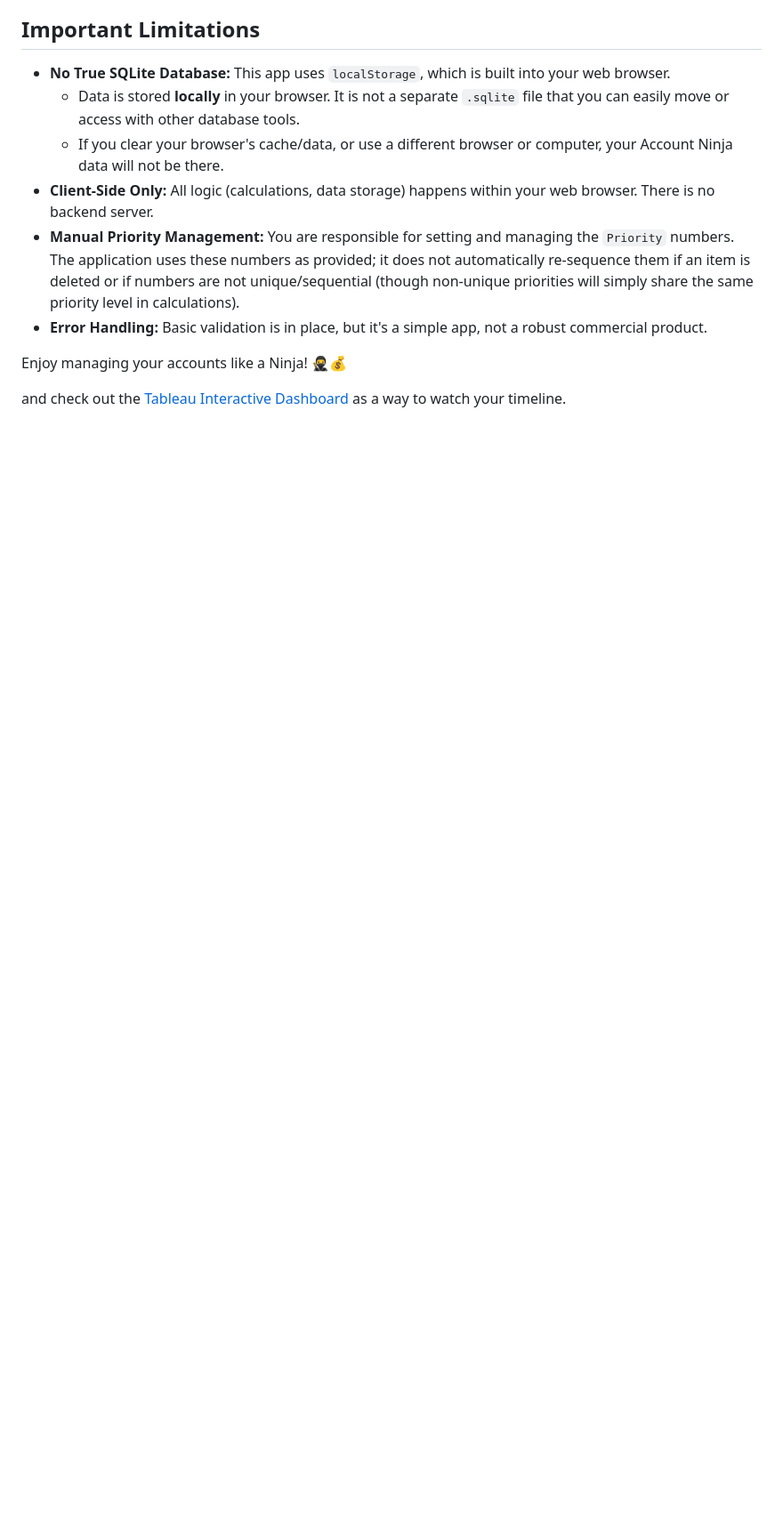
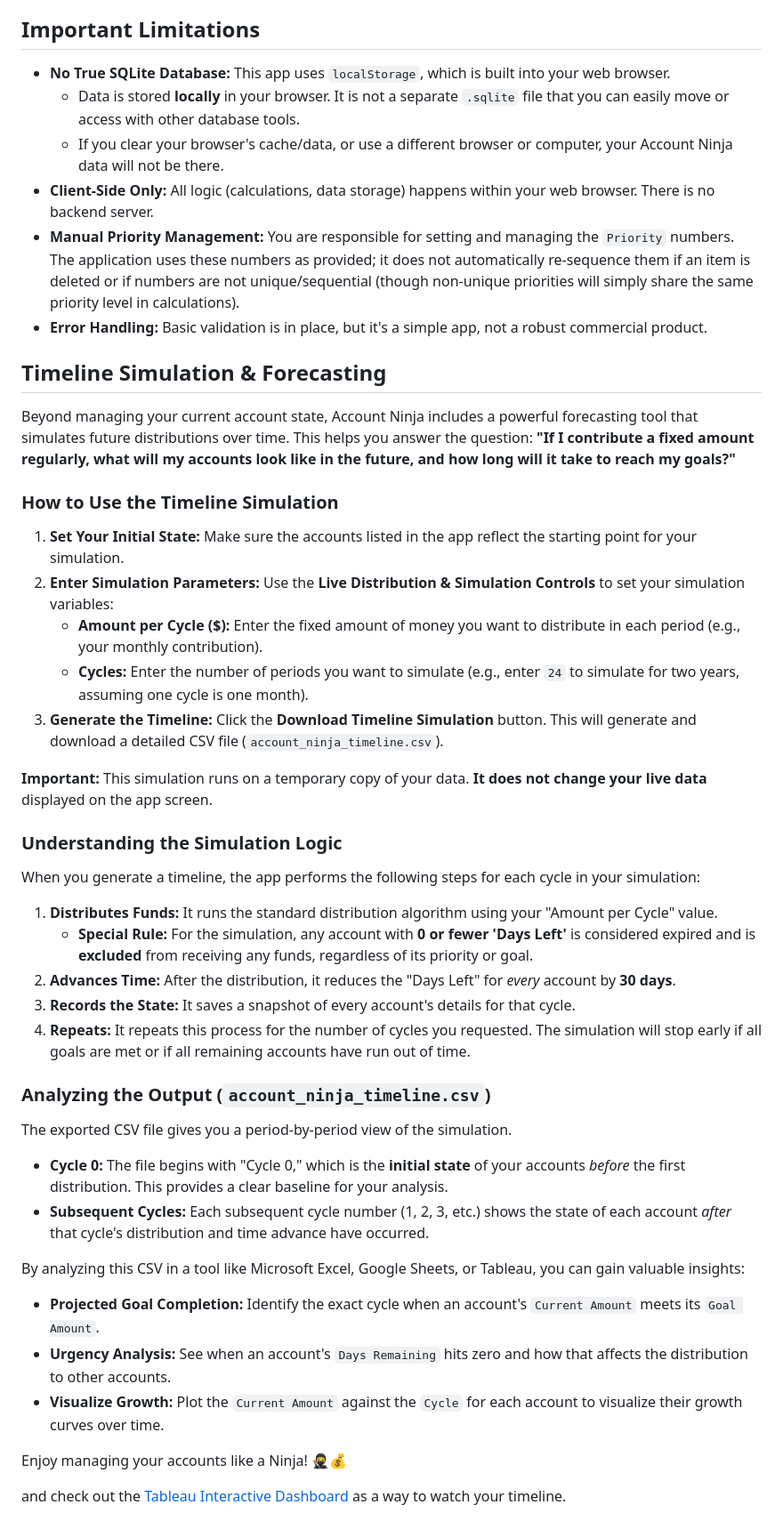
Before and after one commit to jeffy893/gurila.tools, a Markdown page: account.ninja/README.md, the part around the change. Shown at 89% size. GitHub-like rendering; blank space fills up the shorter version.

Commit message:
Update README with Timeline Simulation

```diff
--- a/account.ninja/README.md
+++ b/account.ninja/README.md
@@ -57,6 +57,45 @@ When you click "Distribute":
 * **Manual Priority Management:** You are responsible for setting and managing the `Priority` numbers. The application uses these numbers as provided; it does not automatically re-sequence them if an item is deleted or if numbers are not unique/sequential (though non-unique priorities will simply share the same priority level in calculations).
 * **Error Handling:** Basic validation is in place, but it's a simple app, not a robust commercial product.
 
+
+## Timeline Simulation & Forecasting
+
+Beyond managing your current account state, Account Ninja includes a powerful forecasting tool that simulates future distributions over time. This helps you answer the question: **"If I contribute a fixed amount regularly, what will my accounts look like in the future, and how long will it take to reach my goals?"**
+
+### How to Use the Timeline Simulation
+
+1.  **Set Your Initial State:** Make sure the accounts listed in the app reflect the starting point for your simulation.
+2.  **Enter Simulation Parameters:** Use the **Live Distribution & Simulation Controls** to set your simulation variables:
+    * **Amount per Cycle ($):** Enter the fixed amount of money you want to distribute in each period (e.g., your monthly contribution).
+    * **Cycles:** Enter the number of periods you want to simulate (e.g., enter `24` to simulate for two years, assuming one cycle is one month).
+3.  **Generate the Timeline:** Click the **Download Timeline Simulation** button. This will generate and download a detailed CSV file (`account_ninja_timeline.csv`).
+
+**Important:** This simulation runs on a temporary copy of your data. **It does not change your live data** displayed on the app screen.
+
+### Understanding the Simulation Logic
+
+When you generate a timeline, the app performs the following steps for each cycle in your simulation:
+
+1.  **Distributes Funds:** It runs the standard distribution algorithm using your "Amount per Cycle" value.
+    * **Special Rule:** For the simulation, any account with **0 or fewer 'Days Left'** is considered expired and is **excluded** from receiving any funds, regardless of its priority or goal.
+2.  **Advances Time:** After the distribution, it reduces the "Days Left" for *every* account by **30 days**.
+3.  **Records the State:** It saves a snapshot of every account's details for that cycle.
+4.  **Repeats:** It repeats this process for the number of cycles you requested. The simulation will stop early if all goals are met or if all remaining accounts have run out of time.
+
+### Analyzing the Output (`account_ninja_timeline.csv`)
+
+The exported CSV file gives you a period-by-period view of the simulation.
+
+* **Cycle 0:** The file begins with "Cycle 0," which is the **initial state** of your accounts *before* the first distribution. This provides a clear baseline for your analysis.
+* **Subsequent Cycles:** Each subsequent cycle number (1, 2, 3, etc.) shows the state of each account *after* that cycle's distribution and time advance have occurred.
+
+By analyzing this CSV in a tool like Microsoft Excel, Google Sheets, or Tableau, you can gain valuable insights:
+
+* **Projected Goal Completion:** Identify the exact cycle when an account's `Current Amount` meets its `Goal Amount`.
+* **Urgency Analysis:** See when an account's `Days Remaining` hits zero and how that affects the distribution to other accounts.
+* **Visualize Growth:** Plot the `Current Amount` against the `Cycle` for each account to visualize their growth curves over time.
+
+
 Enjoy managing your accounts like a Ninja! 🥷💰
 
 and check out the [Tableau Interactive Dashboard](./account-ninja-timeline.twb) as a way to watch your timeline.
```
